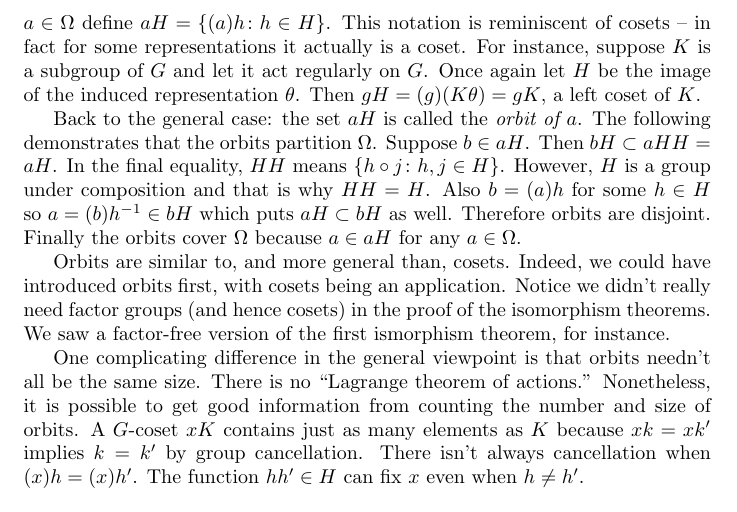
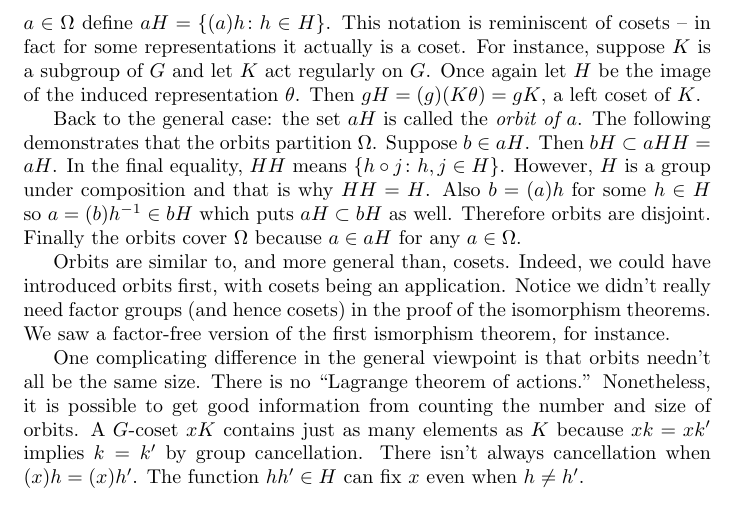
Before and after one commit to begriffs/mathnotes, a LaTeX document (lec741-09.tex): part of page 12 of 12, cut so that both start at the same text. Compiled offline with pdfLaTeX.

Commit message:
Ambiguous sentence

```diff
--- a/lec741-09.tex
+++ b/lec741-09.tex
@@ -428,7 +428,7 @@ We saw how the core of a subgroup is the kernel of a representation. Here is ano
 
 \subsection{Orbits and stabilizers}
 
-A permutation representation of $G$ on $\Omega$ provides a way to partition and count $\Omega$. Let $\theta$ be such a representation, and $H \subset Sym_\Omega$ be its image. For each $a \in \Omega$ define $aH = \{(a)h\colon h \in H\}$. This notation is reminiscent of cosets -- in fact for some representations it actually is a coset. For instance, suppose $K$ is a subgroup of $G$ and let it act regularly on $G$. Once again let $H$ be the image of the induced representation $\theta$. Then $gH = (g)(K\theta) = gK$, a left coset of $K$.
+A permutation representation of $G$ on $\Omega$ provides a way to partition and count $\Omega$. Let $\theta$ be such a representation, and $H \subset Sym_\Omega$ be its image. For each $a \in \Omega$ define $aH = \{(a)h\colon h \in H\}$. This notation is reminiscent of cosets -- in fact for some representations it actually is a coset. For instance, suppose $K$ is a subgroup of $G$ and let $K$ act regularly on $G$. Once again let $H$ be the image of the induced representation $\theta$. Then $gH = (g)(K\theta) = gK$, a left coset of $K$.
 
 Back to the general case: the set $aH$ is called the \emph{orbit of $a$}. The following demonstrates that the orbits partition $\Omega$. Suppose $b \in aH$. Then $bH \subset aHH = aH$. In the final equality, $HH$ means $\{h\circ j\colon h, j \in H\}$. However, $H$ is a group under composition and that is why $HH = H$. Also $b = (a)h$ for some $h \in H$ so $a = (b)h^{-1} \in bH$ which puts $aH \subset bH$ as well. Therefore orbits are disjoint. Finally the orbits cover $\Omega$ because $a \in aH$ for any $a \in \Omega$.
 
```
